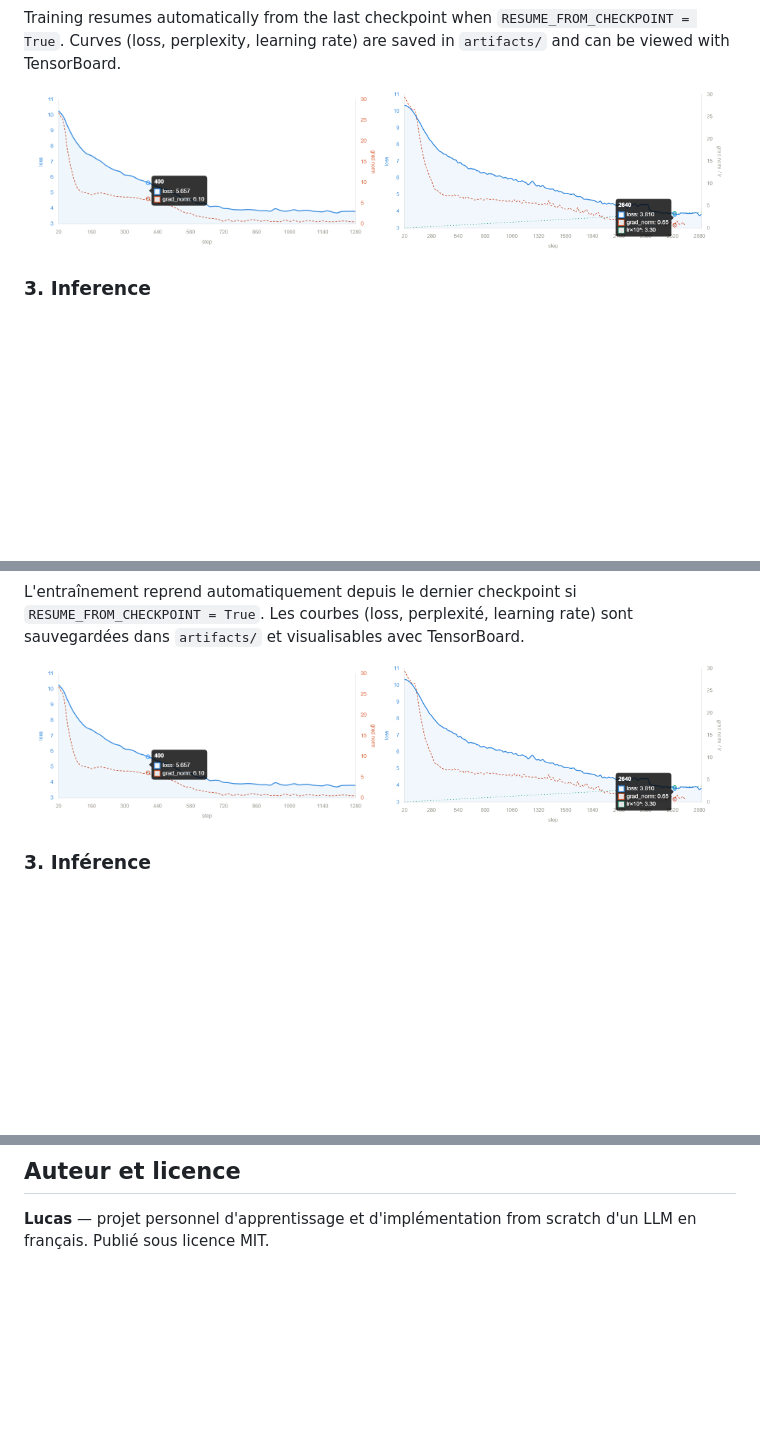
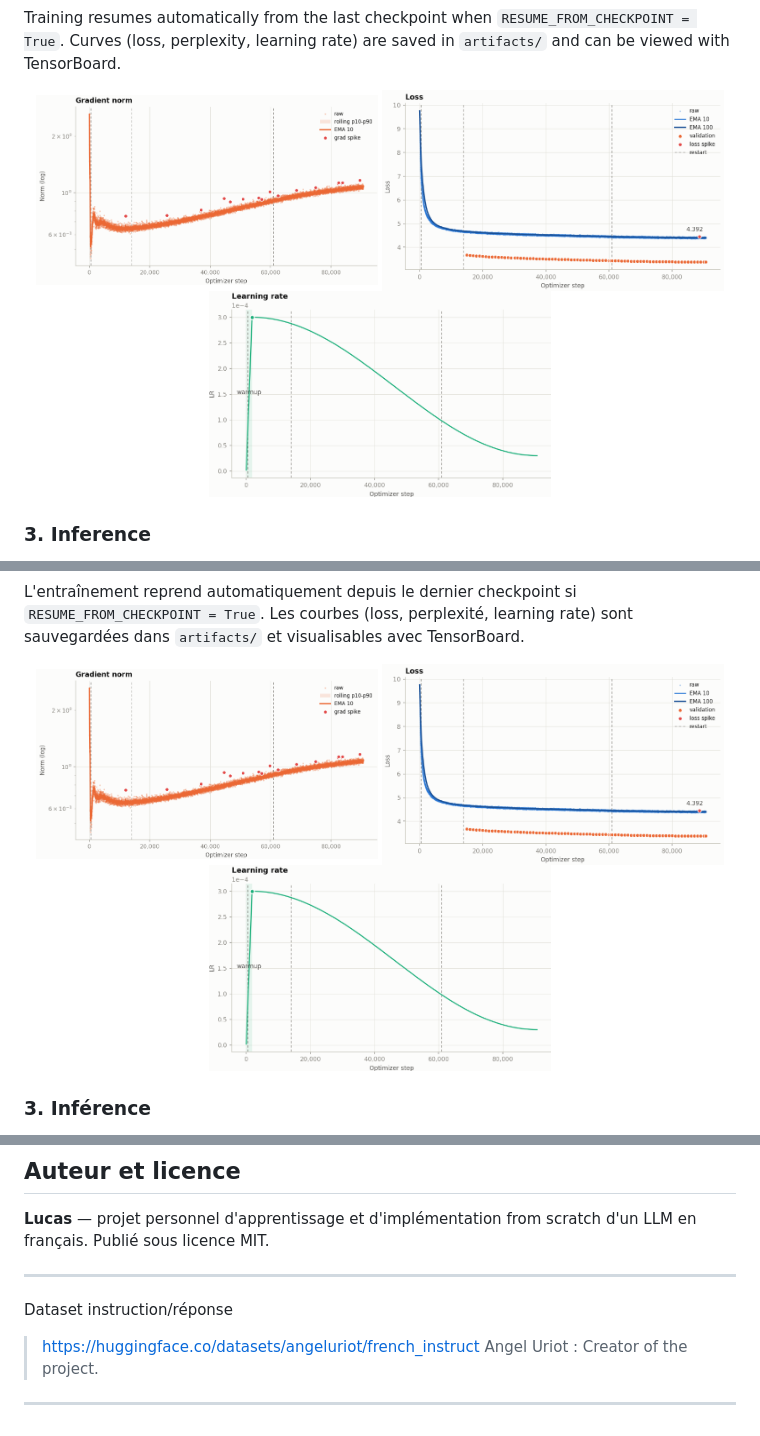
Before and after one commit to Por-Tra/Portr-AI, a Markdown page: README.md, 3 parts joined by grey strips. Drawn GitHub-style; pictures changed too: asset/LR.png (added), asset/grad_norm.png (added), asset/loss.png (added); blank space fills up the shorter version.

Commit message:
Mise à jour de la documentation

```diff
--- a/README.md
+++ b/README.md
@@ -145,8 +145,9 @@ The interactive pipeline asks for:
 Training resumes automatically from the last checkpoint when `RESUME_FROM_CHECKPOINT = True`. Curves (loss, perplexity, learning rate) are saved in `artifacts/` and can be viewed with TensorBoard.
 
 <p align="center">
-  <img src="asset/courbe.png" width="48%" alt="Training curves, plot 1"/>
-  <img src="asset/courbe2.png" width="48%" alt="Training curves, plot 2"/>
+  <img src="asset/grad_norm.png" width="48%" alt="Norme des gradients"/>
+  <img src="asset/loss.png" width="48%" alt="Courbes d'entraînement, graphique 2"/>
+  <img src="asset/LR.png" width="48%" alt="Learning Rate"/>
 </p>
 
 ### 3. Inference
@@ -415,8 +416,9 @@ Le pipeline interactif demande :
 L'entraînement reprend automatiquement depuis le dernier checkpoint si `RESUME_FROM_CHECKPOINT = True`. Les courbes (loss, perplexité, learning rate) sont sauvegardées dans `artifacts/` et visualisables avec TensorBoard.
 
 <p align="center">
-  <img src="asset/courbe.png" width="48%" alt="Courbes d'entraînement, graphique 1"/>
-  <img src="asset/courbe2.png" width="48%" alt="Courbes d'entraînement, graphique 2"/>
+  <img src="asset/grad_norm.png" width="48%" alt="Norme des gradients"/>
+  <img src="asset/loss.png" width="48%" alt="Courbes d'entraînement, graphique 2"/>
+  <img src="asset/LR.png" width="48%" alt="Learning Rate"/>
 </p>
 
 ### 3. Inférence
@@ -549,3 +551,9 @@ Portr-AI/
 ## Auteur et licence
 
 **Lucas** — projet personnel d'apprentissage et d'implémentation from scratch d'un LLM en français. Publié sous licence MIT.
+
+---
+Dataset instruction/réponse
+> https://huggingface.co/datasets/angeluriot/french_instruct
+Angel Uriot : Creator of the project.
+---
```
Also changed, not shown: 1 other file.
